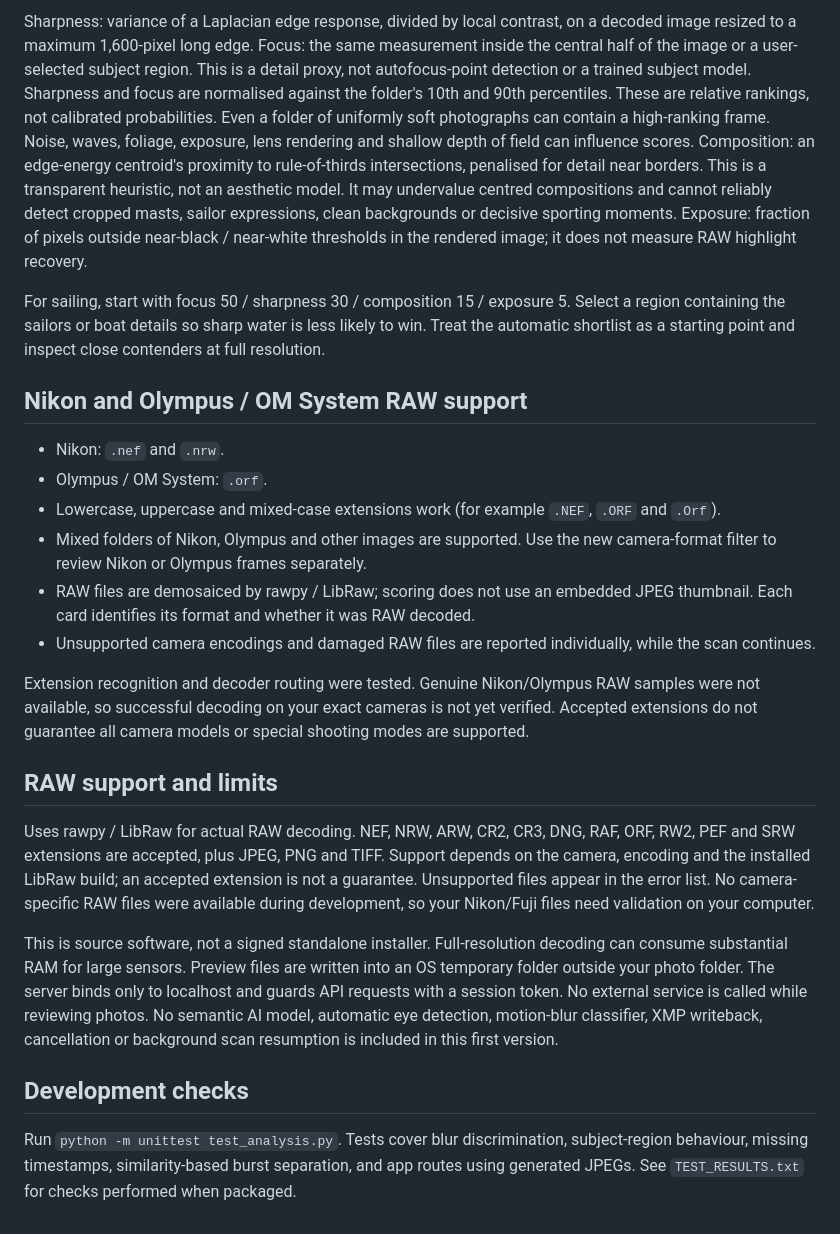
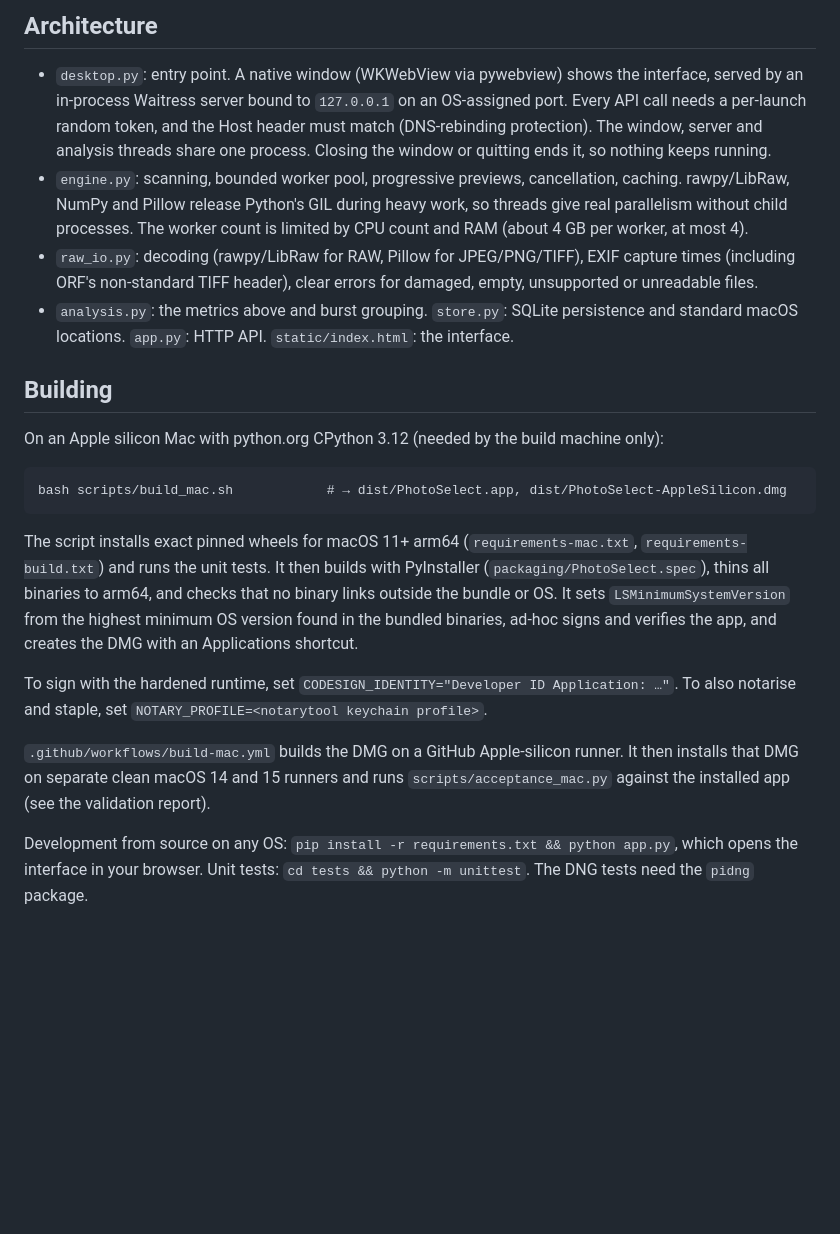
Before and after one commit to aandlee-lgtm/Project1, a Markdown page: README.md, the part around one of its changes. GitHub-like rendering; blank space fills up the shorter version.

Commit message:
Rewrite README for the packaged Mac app
Co-Authored-By: Claude Opus 5.5 <noreply@anthropic.com>
Claude-Session: https://claude.ai/code/session_01WtsXPes194wT5uwngBAaem

````diff
--- a/README.md
+++ b/README.md
@@ -42,29 +69,43 @@ Manual decisions, likes, weights and thresholds are stored in your browser's loc
 
-Sharpness: variance of a Laplacian edge response, divided by local contrast, on a decoded image resized to a maximum 1,600-pixel long edge.
-Focus: the same measurement inside the central half of the image or a user-selected subject region. This is a detail proxy, not autofocus-point detection or a trained subject model.
-Sharpness and focus are normalised against the folder's 10th and 90th percentiles. These are relative rankings, not calibrated probabilities. Even a folder of uniformly soft photographs can contain a high-ranking frame. Noise, waves, foliage, exposure, lens rendering and shallow depth of field can influence scores.
-Composition: an edge-energy centroid's proximity to rule-of-thirds intersections, penalised for detail near borders. This is a transparent heuristic, not an aesthetic model. It may undervalue centred compositions and cannot reliably detect cropped masts, sailor expressions, clean backgrounds or decisive sporting moments.
-Exposure: fraction of pixels outside near-black / near-white thresholds in the rendered image; it does not measure RAW highlight recovery.
+## Architecture
 
-For sailing, start with focus 50 / sharpness 30 / composition 15 / exposure 5. Select a region containing the sailors or boat details so sharp water is less likely to win. Treat the automatic shortlist as a starting point and inspect close contenders at full resolution.
+* `desktop.py`: entry point. A native window (WKWebView via pywebview) shows the interface,
+  served by an in-process Waitress server bound to `127.0.0.1` on an OS-assigned port. Every API
+  call needs a per-launch random token, and the Host header must match (DNS-rebinding
+  protection). The window, server and analysis threads share one process. Closing the window
+  or quitting ends it, so nothing keeps running.
+* `engine.py`: scanning, bounded worker pool, progressive previews, cancellation, caching.
+  rawpy/LibRaw, NumPy and Pillow release Python's GIL during heavy work, so threads give real
+  parallelism without child processes. The worker count is limited by CPU count and RAM
+  (about 4 GB per worker, at most 4).
+* `raw_io.py`: decoding (rawpy/LibRaw for RAW, Pillow for JPEG/PNG/TIFF), EXIF capture times
+  (including ORF's non-standard TIFF header), clear errors for damaged, empty, unsupported or
+  unreadable files.
+* `analysis.py`: the metrics above and burst grouping. `store.py`: SQLite persistence and
+  standard macOS locations. `app.py`: HTTP API. `static/index.html`: the interface.
 
-## Nikon and Olympus / OM System RAW support
+## Building
 
-- Nikon: `.nef` and `.nrw`.
-- Olympus / OM System: `.orf`.
-- Lowercase, uppercase and mixed-case extensions work (for example `.NEF`, `.ORF` and `.Orf`).
-- Mixed folders of Nikon, Olympus and other images are supported. Use the new camera-format filter to review Nikon or Olympus frames separately.
-- RAW files are demosaiced by rawpy / LibRaw; scoring does not use an embedded JPEG thumbnail. Each card identifies its format and whether it was RAW decoded.
-- Unsupported camera encodings and damaged RAW files are reported individually, while the scan continues.
+On an Apple silicon Mac with python.org CPython 3.12 (needed by the build machine only):
 
-Extension recognition and decoder routing were tested. Genuine Nikon/Olympus RAW samples were not available, so successful decoding on your exact cameras is not yet verified. Accepted extensions do not guarantee all camera models or special shooting modes are supported.
+```
+bash scripts/build_mac.sh            # → dist/PhotoSelect.app, dist/PhotoSelect-AppleSilicon.dmg
+```
 
-## RAW support and limits
+The script installs exact pinned wheels for macOS 11+ arm64 (`requirements-mac.txt`,
+`requirements-build.txt`) and runs the unit tests. It then builds with PyInstaller
+(`packaging/PhotoSelect.spec`), thins all binaries to arm64, and checks that no binary links
+outside the bundle or OS. It sets `LSMinimumSystemVersion` from the highest minimum OS version
+found in the bundled binaries, ad-hoc signs and verifies the app, and creates the DMG with an
+Applications shortcut.
 
-Uses rawpy / LibRaw for actual RAW decoding. NEF, NRW, ARW, CR2, CR3, DNG, RAF, ORF, RW2, PEF and SRW extensions are accepted, plus JPEG, PNG and TIFF. Support depends on the camera, encoding and the installed LibRaw build; an accepted extension is not a guarantee. Unsupported files appear in the error list. No camera-specific RAW files were available during development, so your Nikon/Fuji files need validation on your computer.
+To sign with the hardened runtime, set `CODESIGN_IDENTITY="Developer ID Application: …"`. To
+also notarise and staple, set `NOTARY_PROFILE=<notarytool keychain profile>`.
 
-This is source software, not a signed standalone installer. Full-resolution decoding can consume substantial RAM for large sensors. Preview files are written into an OS temporary folder outside your photo folder. The server binds only to localhost and guards API requests with a session token. No external service is called while reviewing photos. No semantic AI model, automatic eye detection, motion-blur classifier, XMP writeback, cancellation or background scan resumption is included in this first version.
+`.github/workflows/build-mac.yml` builds the DMG on a GitHub Apple-silicon runner. It then
+installs that DMG on separate clean macOS 14 and 15 runners and runs
+`scripts/acceptance_mac.py` against the installed app (see the validation report).
 
-## Development checks
-
-Run `python -m unittest test_analysis.py`. Tests cover blur discrimination, subject-region behaviour, missing timestamps, similarity-based burst separation, and app routes using generated JPEGs. See `TEST_RESULTS.txt` for checks performed when packaged.
+Development from source on any OS: `pip install -r requirements.txt && python app.py`, which
+opens the interface in your browser. Unit tests: `cd tests && python -m unittest`. The DNG
+tests need the `pidng` package.
````
Also changed, not shown: other parts of README.md (+54 -27 lines).
